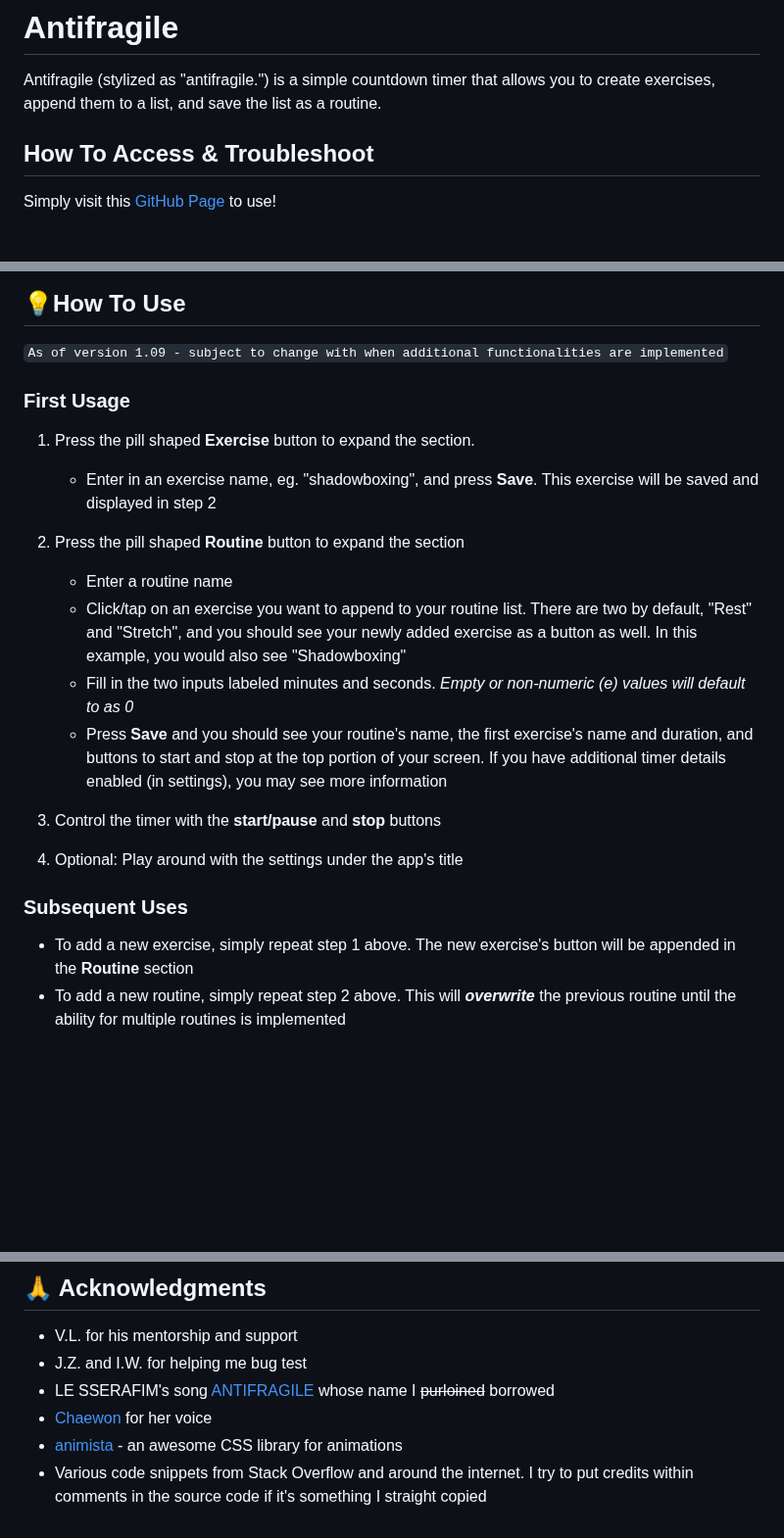
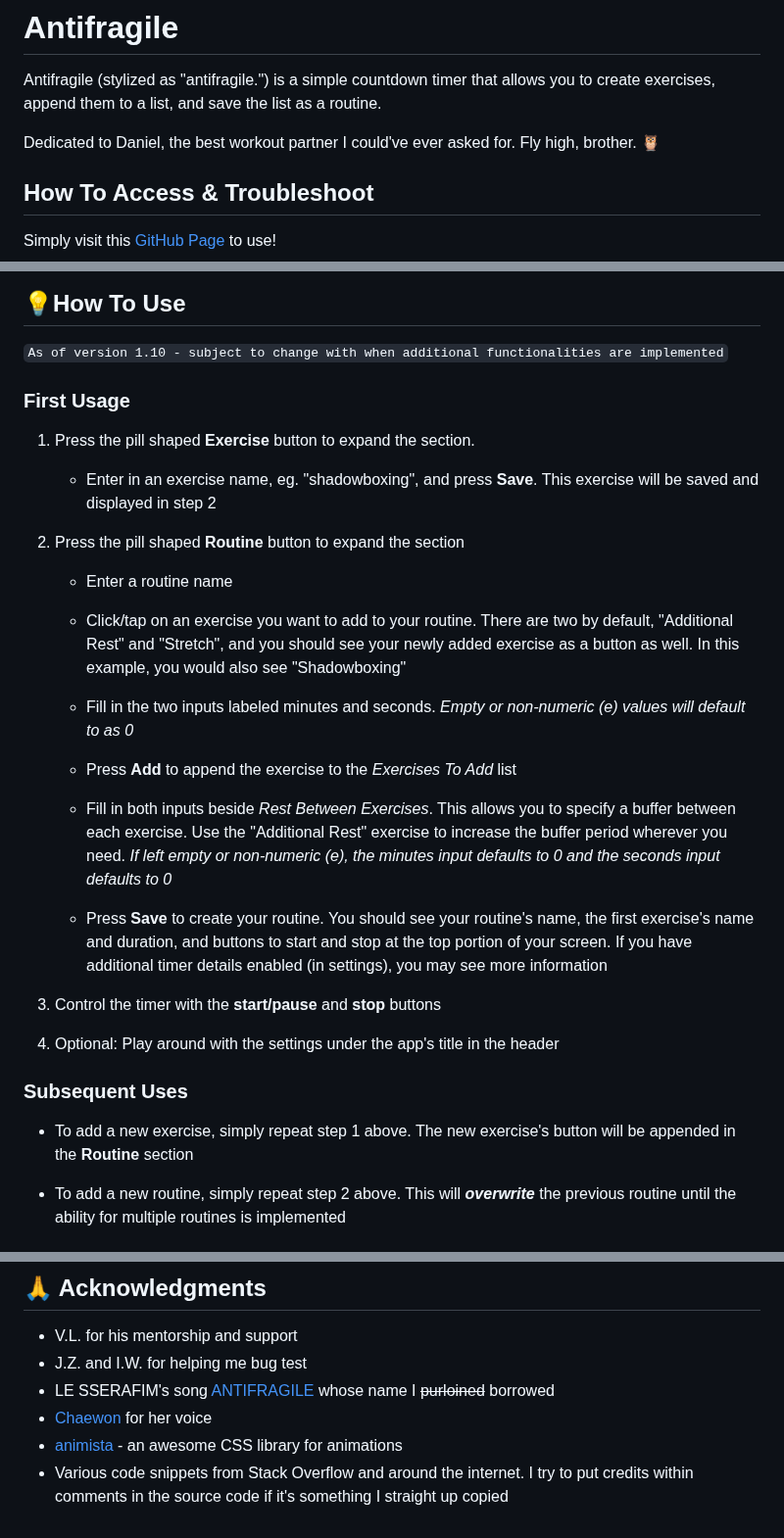
Before and after one commit to sherwin-leung/antifragile, a Markdown page: README.md, 3 parts joined by grey strips. Shown at 98% size. GitHub-like rendering; blank space fills up the shorter version.

```diff
--- a/README.md
+++ b/README.md
@@ -1,6 +1,8 @@
 # Antifragile
 
 Antifragile (stylized as "antifragile.") is a simple countdown timer that allows you to create exercises, append them to a list, and save the list as a routine.
+
+Dedicated to Daniel, the best workout partner I could've ever asked for. Fly high, brother. 🦉
 
 ## How To Access & Troubleshoot
 
@@ -13,7 +15,7 @@ If the app seems broken and issues persist, try [clearing your local storage](ht
 ## 💡How To Use
 
 `
-As of version 1.09 - subject to change with when additional functionalities are implemented
+As of version 1.10 - subject to change with when additional functionalities are implemented
 `
 
 ### First Usage
@@ -23,17 +25,25 @@ As of version 1.09 - subject to change with when additional functionalities are
 
 2. Press the pill shaped **Routine** button to expand the section
    * Enter a routine name
-   * Click/tap on an exercise you want to append to your routine list. There are two by default, "Rest" and "Stretch", and you should see your newly added exercise as a button as well. In this example, you would also see "Shadowboxing"
+
+   * Click/tap on an exercise you want to add to your routine. There are two by default, "Additional Rest" and "Stretch", and you should see your newly added exercise as a button as well. In this example, you would also see "Shadowboxing"
+
    * Fill in the two inputs labeled minutes and seconds. _Empty or non-numeric (e) values will default to as 0_
-   * Press **Save** and you should see your routine's name, the first exercise's name and duration, and buttons to start and stop at the top portion of your screen. If you have additional timer details enabled (in settings), you may see more information
+
+   * Press **Add** to append the exercise to the _Exercises To Add_ list
+
+   * Fill in both inputs beside _Rest Between Exercises_. This allows you to specify a buffer between each exercise. Use the "Additional Rest" exercise to increase the buffer period wherever you need. _If left empty or non-numeric (e), the minutes input defaults to 0 and the seconds input defaults to 0_
+
+   * Press **Save** to create your routine. You should see your routine's name, the first exercise's name and duration, and buttons to start and stop at the top portion of your screen. If you have additional timer details enabled (in settings), you may see more information
 
 3. Control the timer with the **start/pause** and **stop** buttons
 
-4. Optional: Play around with the settings under the app's title
+4. Optional: Play around with the settings under the app's title in the header
 
 ### Subsequent Uses
 
 * To add a new exercise, simply repeat step 1 above. The new exercise's button will be appended in the **Routine** section
+
 * To add a new routine, simply repeat step 2 above. This will _**overwrite**_ the previous routine until the ability for multiple routines is implemented
 
 ## 💾 About Storage of Data
@@ -149,4 +159,4 @@ Listed roughly in order of priority, but subject to change
 * LE SSERAFIM's song [ANTIFRAGILE](https://youtu.be/pyf8cbqyfPs) whose name I ~~purloined~~ borrowed
 * [Chaewon](https://www.instagram.com/_chaechae_1/?hl=en) for her voice
 * [animista](https://animista.net/) - an awesome CSS library for animations
-* Various code snippets from Stack Overflow and around the internet. I try to put credits within comments in the source code if it's something I straight copied
+* Various code snippets from Stack Overflow and around the internet. I try to put credits within comments in the source code if it's something I straight up copied
```
